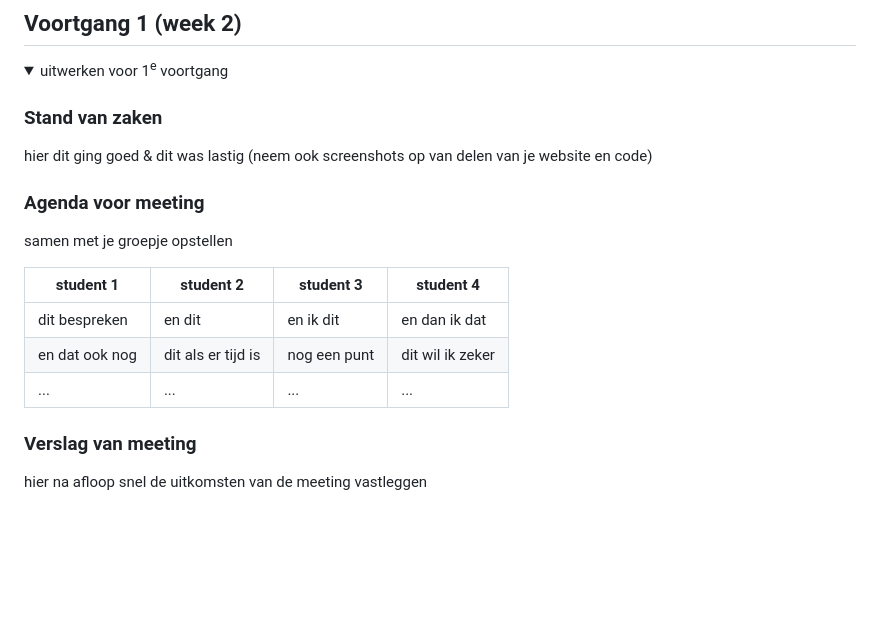
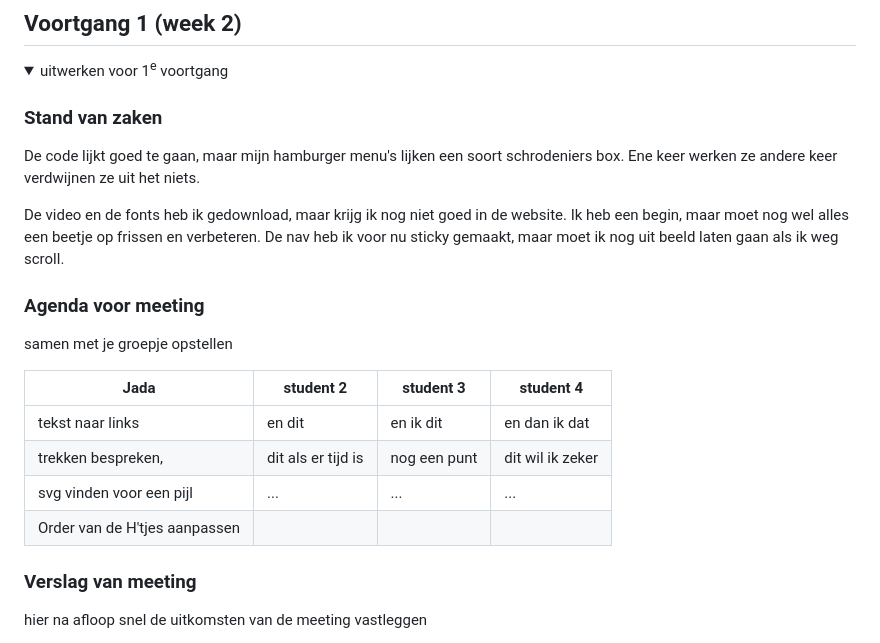
Before and after one commit to Danielverhva/FED, a Markdown page: README.md, the part around one of its changes. Rendered like a GitHub page; folded sections open; blank space fills up the shorter version.

```diff
--- a/README.md
+++ b/README.md
@@ -152,17 +192,20 @@ Check custom ::selection colors. | Yes
   <summary>uitwerken voor 1<sup>e</sup> voortgang</summary>
 
   ### Stand van zaken
-  hier dit ging goed & dit was lastig (neem ook screenshots op van delen van je website en code)
+  De code lijkt goed te gaan, maar mijn hamburger menu's lijken een soort schrodeniers box. Ene keer werken ze andere keer verdwijnen ze uit het niets.
+
+  De video en de fonts heb ik gedownload, maar krijg ik nog niet goed in de website. Ik heb een begin, maar moet nog wel alles een beetje op frissen en verbeteren. De nav heb ik voor nu sticky gemaakt, maar moet ik nog uit beeld laten gaan als ik weg scroll.
 
 
   ### Agenda voor meeting
   samen met je groepje opstellen
 
-  | student 1      | student 2          | student 3    | student 4        |
+  | Jada     | student 2          | student 3    | student 4        |
   | ---            | ---                | ---          | ---              |
-  | dit bespreken  | en dit             | en ik dit    | en dan ik dat    |
-  | en dat ook nog | dit als er tijd is | nog een punt | dit wil ik zeker |
-  | ...            | ...                | ...          | ...              |
+  | tekst naar links  | en dit             | en ik dit    | en dan ik dat    |
+  | trekken bespreken, | dit als er tijd is | nog een punt | dit wil ik zeker |
+  | svg vinden voor een pijl | ...                | ...          | ...              |
+  |Order van de H'tjes aanpassen|    |    |    |
 
 
   ### Verslag van meeting
```
Also changed, not shown: other parts of README.md (+54 -14 lines).
